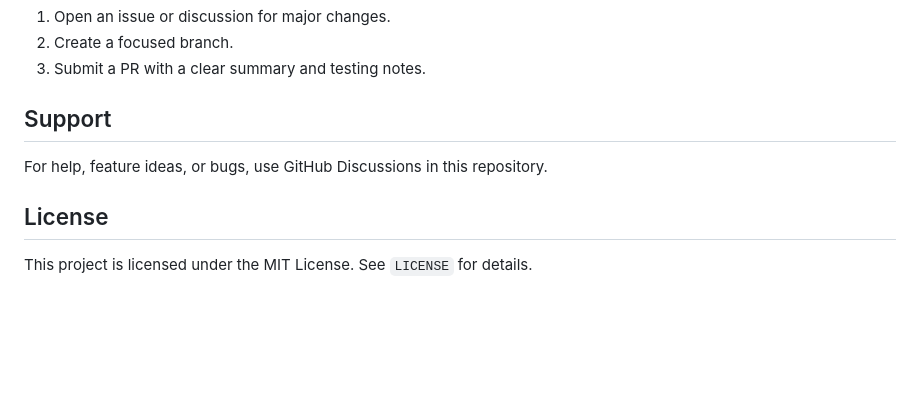
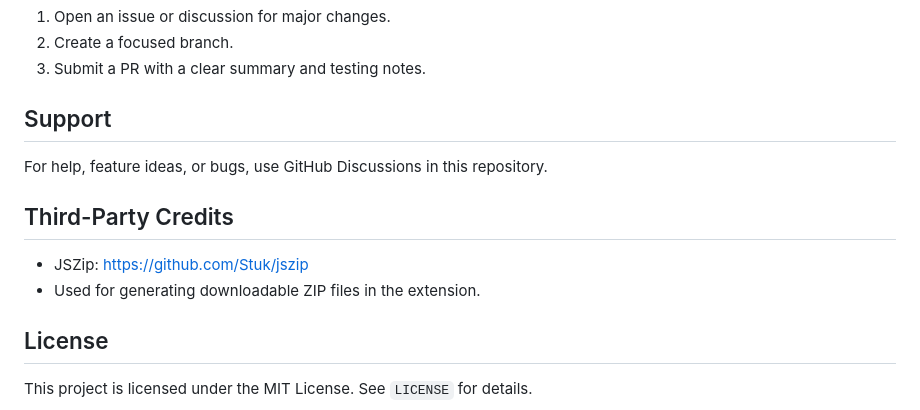
Before and after one commit to calvincchan/chrome-theme-generator, a Markdown page: README.md, the part around the change. Rendered like a GitHub page; blank space fills up the shorter version.

Commit message:
feat(docs): add third-party credits for JSZip in README

```diff
--- a/README.md
+++ b/README.md
@@ -120,6 +120,11 @@ Suggested flow:
 
 For help, feature ideas, or bugs, use GitHub Discussions in this repository.
 
+## Third-Party Credits
+
+- JSZip: https://github.com/Stuk/jszip
+- Used for generating downloadable ZIP files in the extension.
+
 ## License
 
 This project is licensed under the MIT License. See `LICENSE` for details.
```
